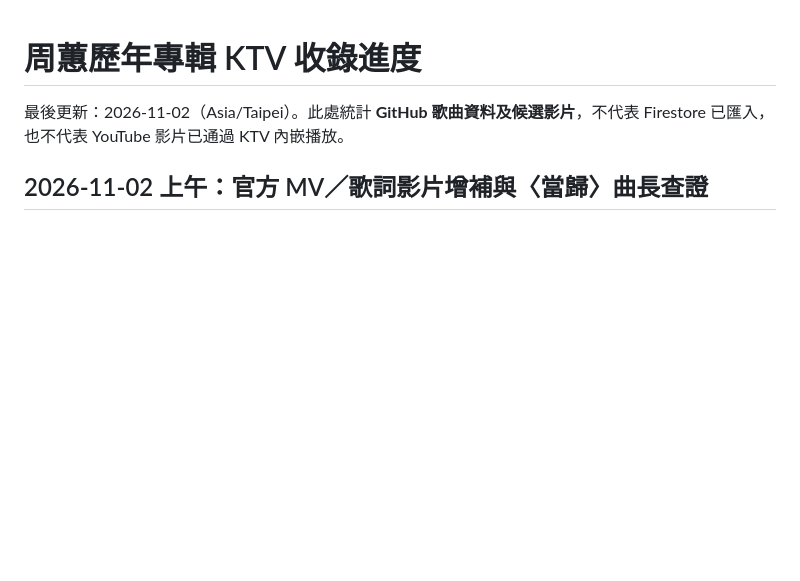
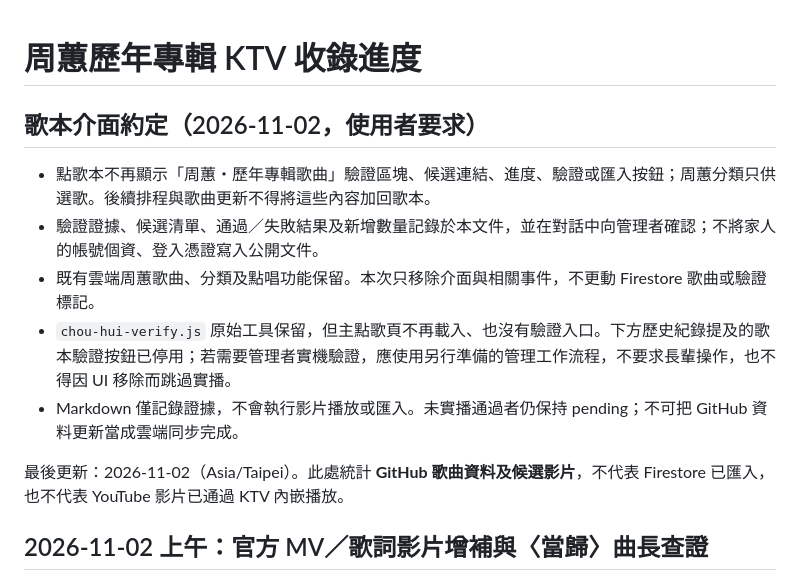
Before and after one commit to JessieYueh/senior-ktv-song-request, a Markdown page: chou-hui-progress.md, the part around the change. Drawn GitHub-style; blank space fills up the shorter version.

Commit message:
Record chat and Markdown-only verification reporting outside elder songbook

```diff
--- a/chou-hui-progress.md
+++ b/chou-hui-progress.md
@@ -1,4 +1,12 @@
 # 周蕙歷年專輯 KTV 收錄進度
+
+## 歌本介面約定（2026-11-02，使用者要求）
+
+- 點歌本不再顯示「周蕙・歷年專輯歌曲」驗證區塊、候選連結、進度、驗證或匯入按鈕；周蕙分類只供選歌。後續排程與歌曲更新不得將這些內容加回歌本。
+- 驗證證據、候選清單、通過／失敗結果及新增數量記錄於本文件，並在對話中向管理者確認；不將家人的帳號個資、登入憑證寫入公開文件。
+- 既有雲端周蕙歌曲、分類及點唱功能保留。本次只移除介面與相關事件，不更動 Firestore 歌曲或驗證標記。
+- `chou-hui-verify.js` 原始工具保留，但主點歌頁不再載入、也沒有驗證入口。下方歷史紀錄提及的歌本驗證按鈕已停用；若需要管理者實機驗證，應使用另行準備的管理工作流程，不要求長輩操作，也不得因 UI 移除而跳過實播。
+- Markdown 僅記錄證據，不會執行影片播放或匯入。未實播通過者仍保持 pending；不可把 GitHub 資料更新當成雲端同步完成。
 
 最後更新：2026-11-02（Asia/Taipei）。此處統計 **GitHub 歌曲資料及候選影片**，不代表 Firestore 已匯入，也不代表 YouTube 影片已通過 KTV 內嵌播放。
 
```
